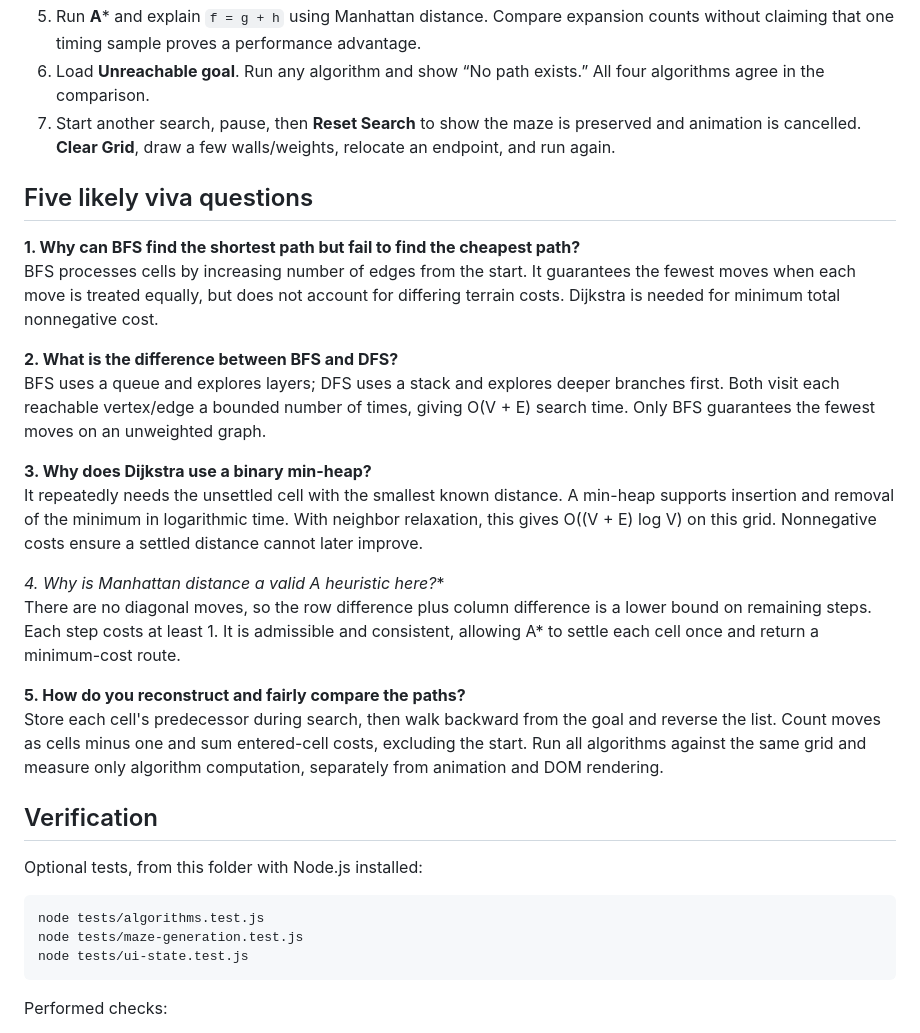
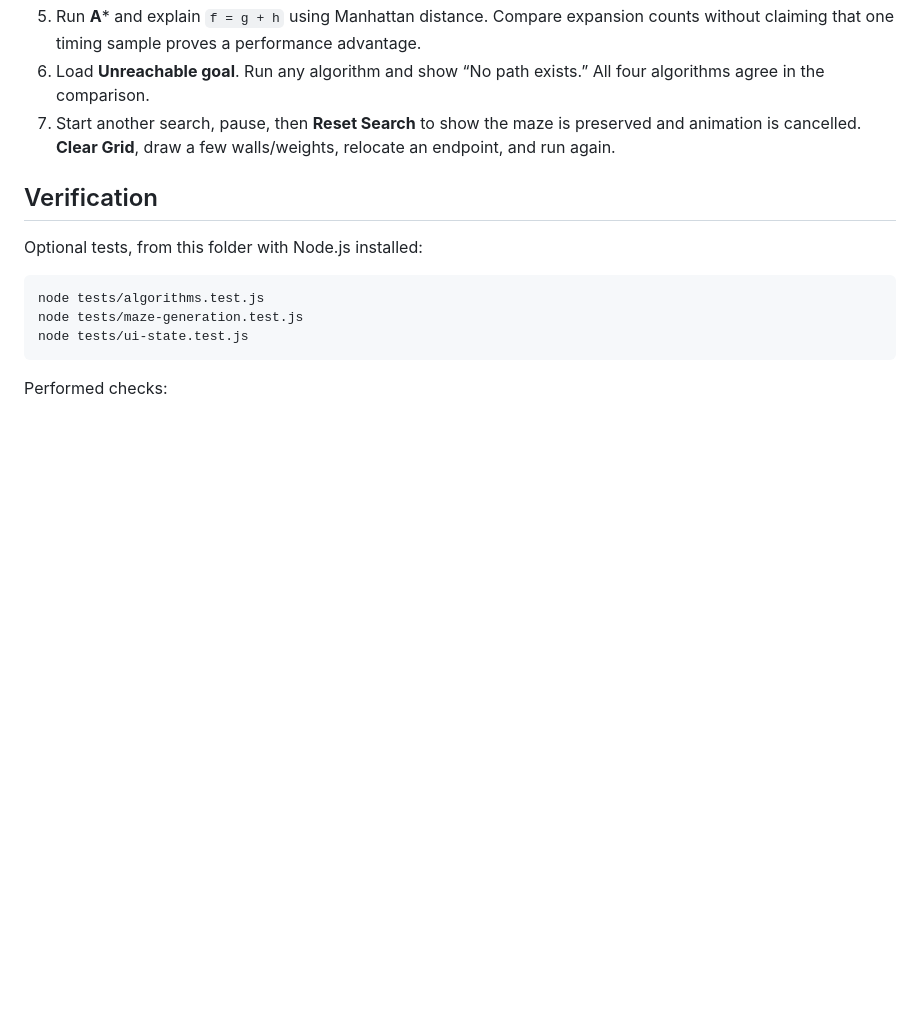
Before and after one commit to Suharsh-Raj/Maze-Pathfinding-Visualizer, a Markdown page: README.md, the part around the change. Drawn GitHub-style; blank space fills up the shorter version.

Commit message:
Remove viva questions section from README
Removed five likely viva questions and their answers from the README.

```diff
--- a/README.md
+++ b/README.md
@@ -139,22 +139,7 @@ Animation uses a single scheduled timeout. Pause cancels the timeout; resume con
 6. Load **Unreachable goal**. Run any algorithm and show “No path exists.” All four algorithms agree in the comparison.
 7. Start another search, pause, then **Reset Search** to show the maze is preserved and animation is cancelled. **Clear Grid**, draw a few walls/weights, relocate an endpoint, and run again.
 
-## Five likely viva questions
 
-**1. Why can BFS find the shortest path but fail to find the cheapest path?**
-BFS processes cells by increasing number of edges from the start. It guarantees the fewest moves when each move is treated equally, but does not account for differing terrain costs. Dijkstra is needed for minimum total nonnegative cost.
-
-**2. What is the difference between BFS and DFS?**
-BFS uses a queue and explores layers; DFS uses a stack and explores deeper branches first. Both visit each reachable vertex/edge a bounded number of times, giving O(V + E) search time. Only BFS guarantees the fewest moves on an unweighted graph.
-
-**3. Why does Dijkstra use a binary min-heap?**
-It repeatedly needs the unsettled cell with the smallest known distance. A min-heap supports insertion and removal of the minimum in logarithmic time. With neighbor relaxation, this gives O((V + E) log V) on this grid. Nonnegative costs ensure a settled distance cannot later improve.
-
-**4. Why is Manhattan distance a valid A* heuristic here?**
-There are no diagonal moves, so the row difference plus column difference is a lower bound on remaining steps. Each step costs at least 1. It is admissible and consistent, allowing A* to settle each cell once and return a minimum-cost route.
-
-**5. How do you reconstruct and fairly compare the paths?**
-Store each cell's predecessor during search, then walk backward from the goal and reverse the list. Count moves as cells minus one and sum entered-cell costs, excluding the start. Run all algorithms against the same grid and measure only algorithm computation, separately from animation and DOM rendering.
 
 ## Verification
 
```
